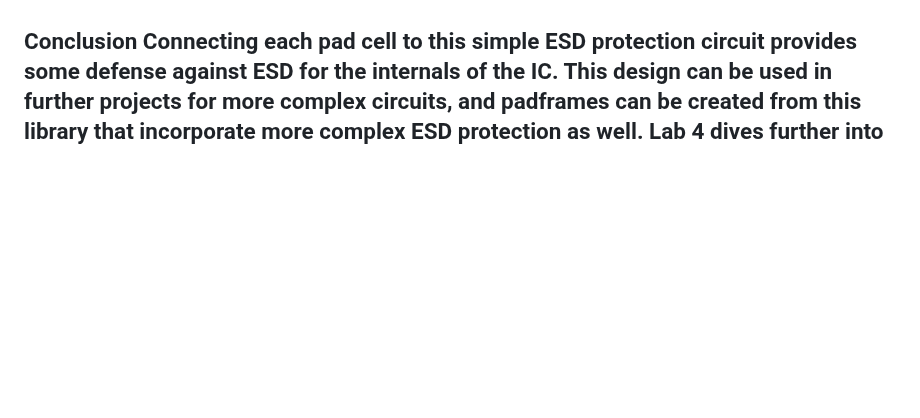
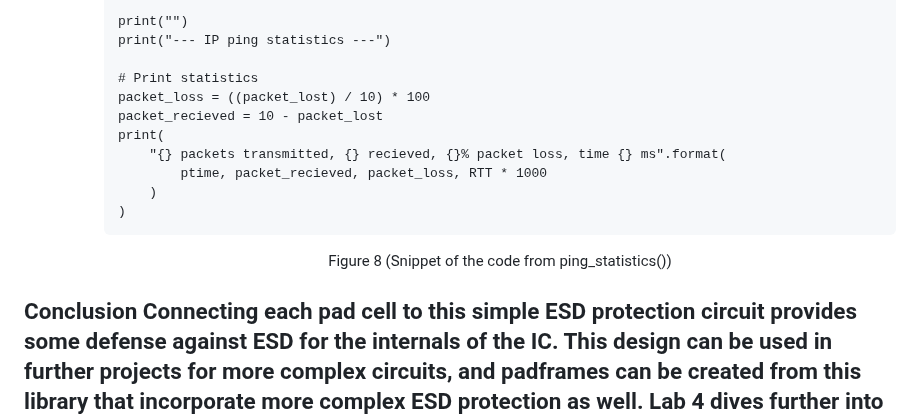
Before and after one commit to tobywerthan/ENCE_3321_NetworkDesign_2023, a Markdown page: HW4/README.md, the part around one of its changes. Rendered like a GitHub page; blank space fills up the shorter version.

```diff
--- a/HW4/README.md
+++ b/HW4/README.md
@@ -139,4 +238,16 @@ ENCE 3321
 
+    print("")
+    print("--- IP ping statistics ---")
+
+    # Print statistics
+    packet_loss = ((packet_lost) / 10) * 100
+    packet_recieved = 10 - packet_lost
+    print(
+        "{} packets transmitted, {} recieved, {}% packet loss, time {} ms".format(
+            ptime, packet_recieved, packet_loss, RTT * 1000
+        )
+    )
+<p align="center">Figure 8 (Snippet of the code from ping_statistics())</p>
 </p></dd></dl></dd></dl>
 
 <h2>Conclusion</h3>  <a name="conclusion"></a>
```
Also changed, not shown: other parts of HW4/README.md (+108 -9 lines).
